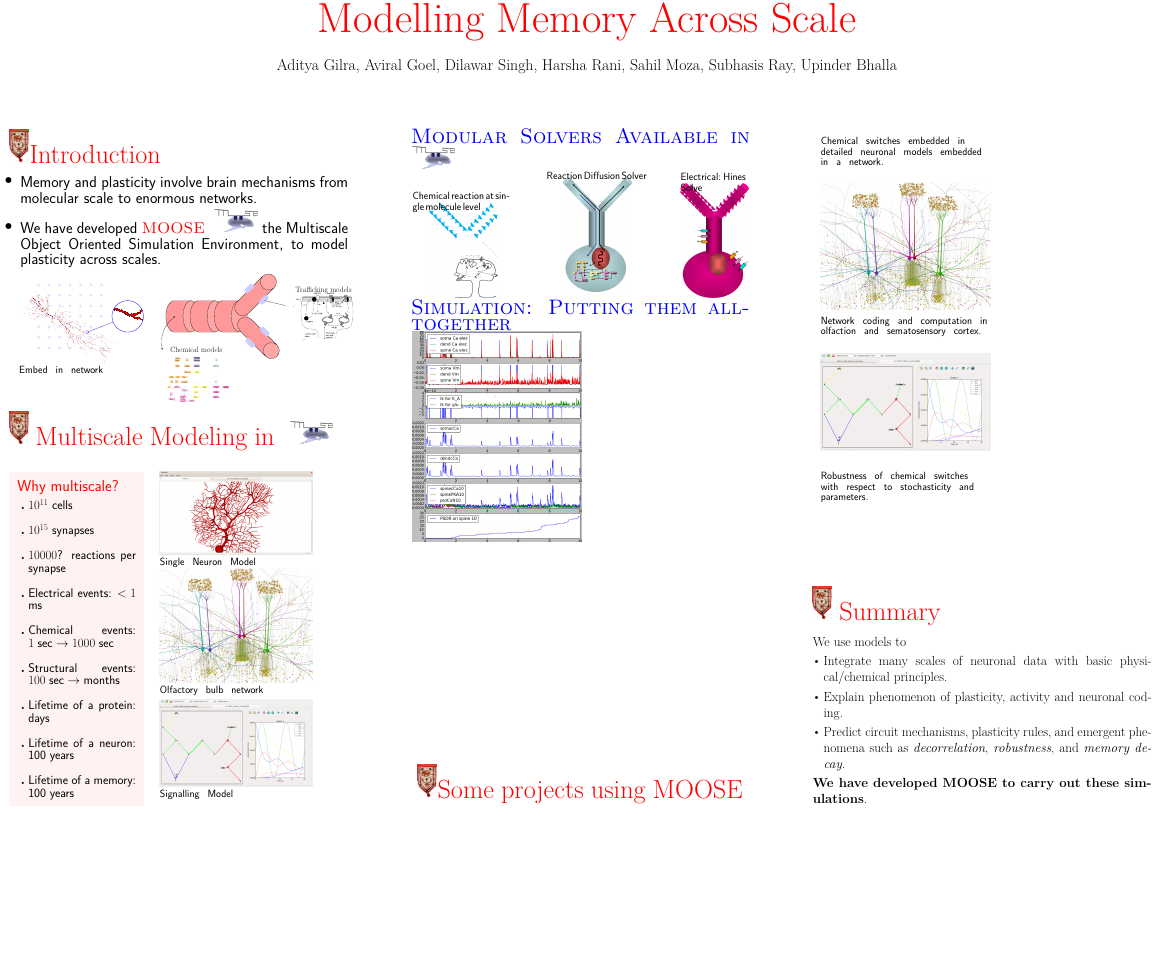
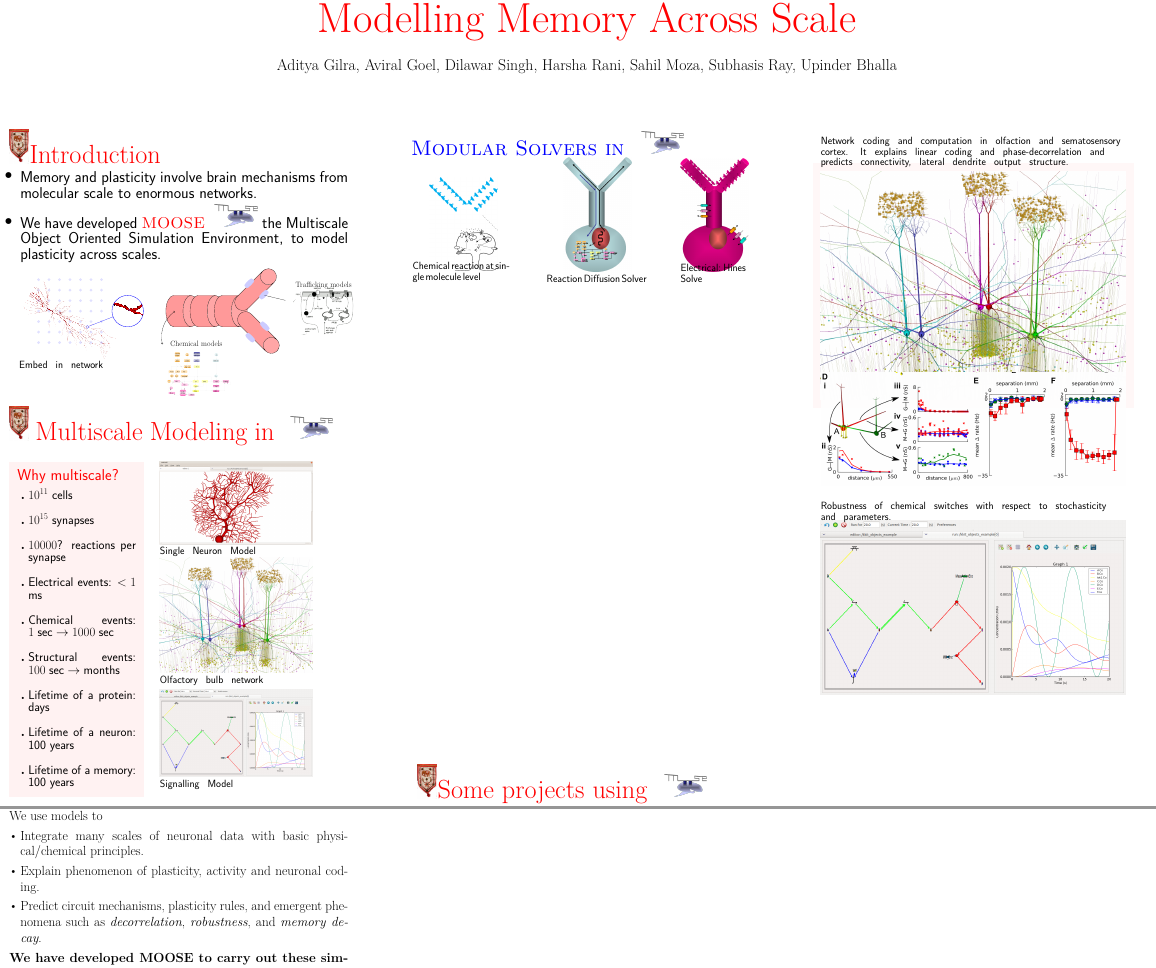
Before and after one commit to dilawar/documents, a LaTeX document (moose_poster_annual_talk_2014/poster.tex): part of the page before the commit and two parts of pages 1 and 2 of 2 after it, the two joined at a grey line, cut so that both start at the same text, the shorter picture padded with empty space. Compiled offline with pdfLaTeX.

Commit message:
Added poster pdf.

```diff
--- a/moose_poster_annual_talk_2014/poster.tex
+++ b/moose_poster_annual_talk_2014/poster.tex
@@ -31,7 +31,7 @@
 {
     \includegraphics[scale=0.35]{./images/heading.png}
     \fontsize{2.5cm}{1cm}\selectfont \textcolor{red}{#1}
-    \vspace{1cm}
+    \vspace{0.5cm}
 }
 
 \newcommand{\SECTION}[1]
@@ -255,73 +250,64 @@
 \begin{Figure}
 
     %% Solvers here
-    \SECTION{Modular Solvers Available in \MOOSELOGO}
+    \SECTION{Modular Solvers in \MOOSELOGO}
 
-    \edef\figwidth{0.20\textwidth}
-
+    %% Modular solvers available in MOOSE
+    \edef\figwidth{0.2\textwidth}
     \begin{tikzpicture}
         \node[] (image) {
             \includegraphics[width=\figwidth]{./images/stochastic_solver.png}
         };
-        \node[text width=1.5*\figwidth] at (image.north) {\CAPTION{Chemical
+        \node[text width=1.5*\figwidth] at (image.south) {\CAPTION{Chemical
                 reaction at single molecule level}};
     \end{tikzpicture} \hfill
     \begin{tikzpicture}
         \node[] (image) {
             \includegraphics[width=\figwidth]{./images/ksolve_dsolve.png}
         };
-        \node[text width=1.5*\figwidth] at (image.north) {\CAPTION{Reaction
+        \node[text width=1.5*\figwidth] at (image.south) {\CAPTION{Reaction
                 Diffusion Solver}};
     \end{tikzpicture} \hfill
     \begin{tikzpicture}
         \node[] (image) {
             \includegraphics[width=\figwidth]{./images/hsolve.png}
         };
-        \node[text width=\figwidth] at (image.north) {\CAPTION{Electrical:
+        \node[text width=\figwidth] at (image.south) {\CAPTION{Electrical:
                 Hines Solve}};
     \end{tikzpicture}
 
-
-
-    \SECTION{Simulation: Putting them all-together}
-    \begin{tikzpicture}
-        \node [] (simulation) {
-            \includegraphics[width=0.5\textwidth]{./images/simulation.png}
-        };
-    \end{tikzpicture}
 \end{Figure}
 
-\HEADING{Some projects using MOOSE}
+\HEADING{Some projects using \MOOSELOGO}
+
 \begin{Figure}
+    \edef\figwidth{0.9\textwidth}
+    \begin{tikzpicture}
+        \node[fill=red!3] (aditya) {
+            \includegraphics[width=\figwidth]{./images/fullmodel_moogli.png}
+        };
+
+        \node[minimum height=0cm,text width=\figwidth] (aditya_caption) at
+        ([yshift=1cm]aditya.north) {
+            \CAPTION{ Network coding and computation in olfaction and sematosensory
+                cortex. It explains linear coding and phase-decorrelation and
+                predicts connectivity, lateral dendrite output structure.
+            }
+        };
+        \node [] (result) at ([yshift=-2cm]aditya.south) {
+            \includegraphics[width=\figwidth,trim=0cm 0cm 0cm 3.4cm, clip]{./images/aditya_work.png}
+        };
+    \end{tikzpicture}%
+    %% One more model here.
+
     \begin{tikzpicture}
 
-        \node[below=6cm, text width=0.5\textwidth] {\CAPTION{
-                Chemical switches embedded in detailed neuronal models embedded in a
-                network.}
+        \node[] (robust) {
+            \includegraphics[width=\figwidth]{./images/poster_runView.png}
         };
 
-    \end{tikzpicture} %
-    \begin{tikzpicture}
-
-        \node[] (image) {
-            \includegraphics[width=0.5\textwidth]{./images/fullmodel_moogli.png}
-        };
-
-        \node[below=6cm,text width=0.5\textwidth]{ \CAPTION{
-                Network coding and computation in olfaction and sematosensory
-                cortex.}
-        };
-
-    \end{tikzpicture}%
-
-    \begin{tikzpicture}
-        \node[] (image) {
-            \includegraphics[width=0.5\textwidth]{./images/poster_runView.png}
-        };
-
-        \node[below=6cm,text width=0.5\textwidth] {\CAPTION{
-                Robustness of chemical switches with respect to stochasticity and
-                parameters.}
+        \node[text width=\figwidth] at (robust.north) {
+            \CAPTION{Robustness of chemical switches with respect to stochasticity and parameters.}
         };
 
     \end{tikzpicture}
```
Also changed, not shown: moose_poster_annual_talk_2014/poster.pdf (added), moose_poster_annual_talk_2014/poster.tex (11 more changed lines).
